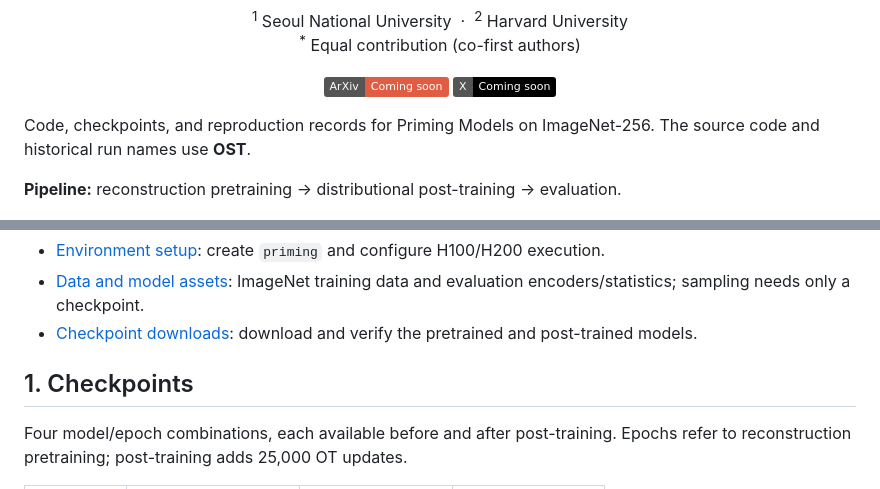
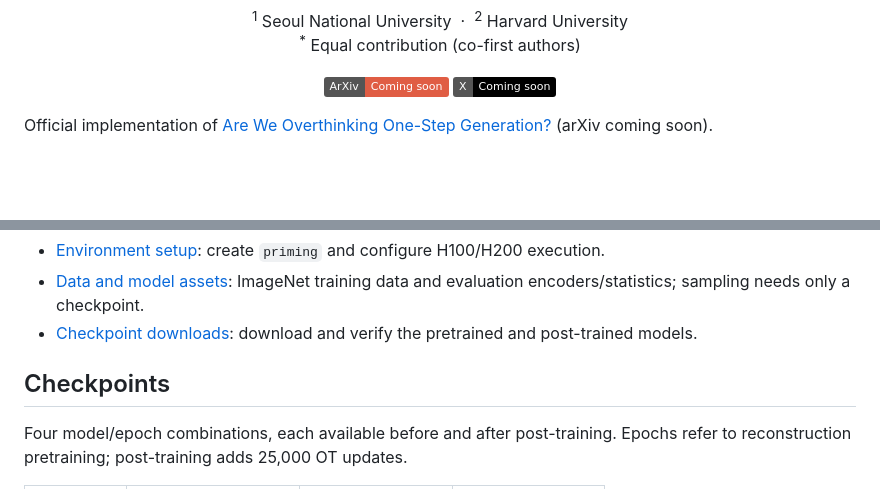
Before and after one commit to JaeyeonKim01/priming, a Markdown page: README.md, 2 parts joined by grey strips. Rendered like a GitHub page; badges without logos; blank space fills up the shorter version.

Commit message:
Simplify README introduction and checkpoint heading

```diff
--- a/README.md
+++ b/README.md
@@ -16,10 +16,7 @@
 
 </div>
 
-Code, checkpoints, and reproduction records for Priming Models on ImageNet-256.
-The source code and historical run names use **OST**.
-
-**Pipeline:** reconstruction pretraining → distributional post-training → evaluation.
+Official implementation of [Are We Overthinking One-Step Generation?](#paper-links) (arXiv coming soon).
 
 [![Figure 1: Priming Models improve the training compute vs. FID trade-off (left); reconstruction pretraining accelerates distributional post-training (right).](docs/figures/figure1.png)](docs/figures/figure1.pdf)
 
@@ -40,7 +37,7 @@ python scripts/check_environment.py
 - [Data and model assets](docs/assets.md): ImageNet training data and evaluation encoders/statistics; sampling needs only a checkpoint.
 - [Checkpoint downloads](docs/checkpoints.md): download and verify the pretrained and post-trained models.
 
-## 1. Checkpoints
+## Checkpoints
 
 Four model/epoch combinations, each available before and after post-training.
 Epochs refer to reconstruction pretraining; post-training adds 25,000 OT updates.
```
